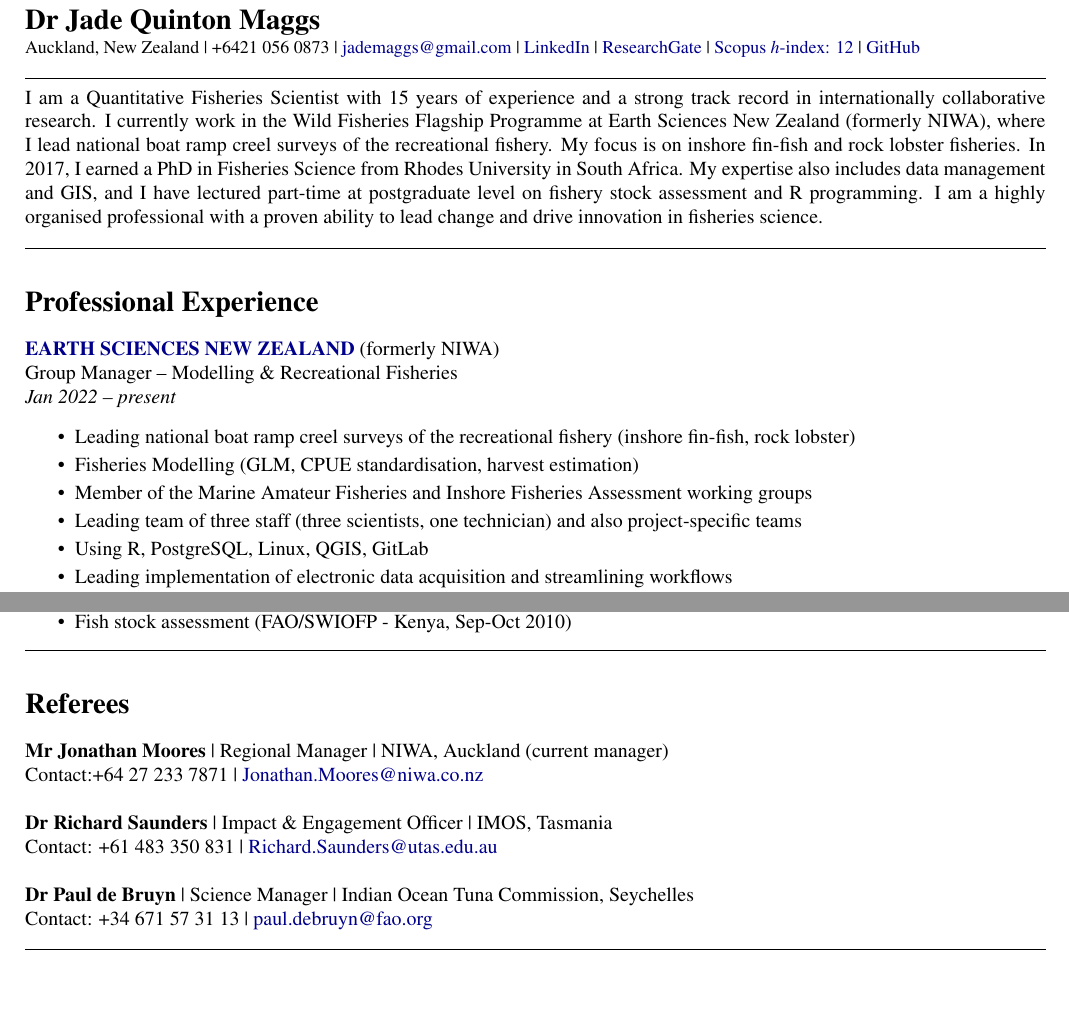
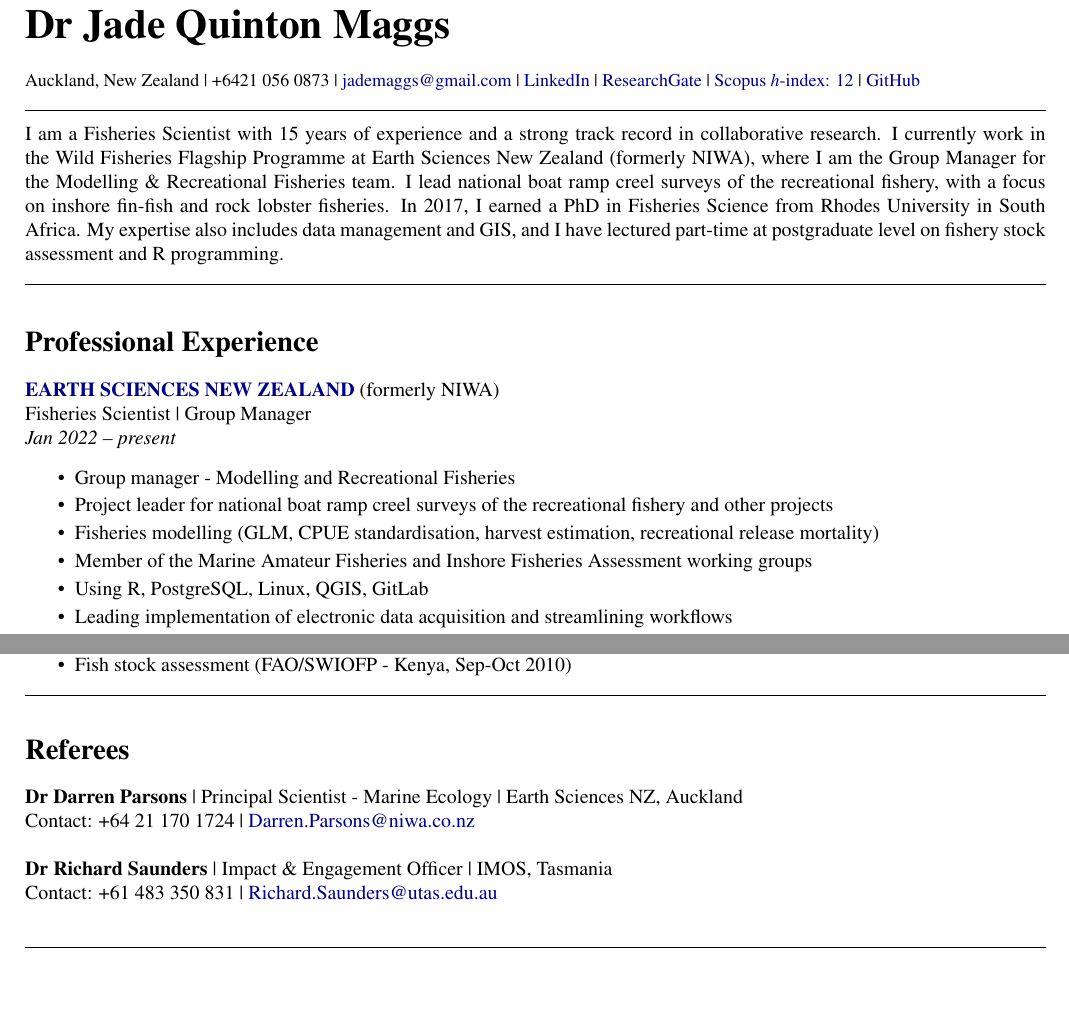
Before and after one commit to jademaggs/curriculum_vitae, a LaTeX CV (jade_maggs_cv.tex): two parts of pages 1 and 2 of 4, joined at a grey line, cut so that both start at the same text. Compiled offline with pdfLaTeX.

Commit message:
Updates 2025-08-14

```diff
--- a/jade_maggs_cv.tex
+++ b/jade_maggs_cv.tex
@@ -39,20 +39,21 @@
 \begin{document}
 
 \noindent
-{\Large \textbf{Dr Jade Quinton Maggs}}\\
-%South African citizen with New Zealand permanent residency\\
+{\huge \textbf{Dr Jade Quinton Maggs}}\\
+\\
+%{\small Citizenship: New Zealand, South Africa\\}
 {\small Auckland, New Zealand | +6421 056 0873 | \href{mailto:jademaggs@gmail.com}{jademaggs@gmail.com} |
 \href{https://www.linkedin.com/in/jade-maggs-phd-5a091729/}{LinkedIn} |
 			\href{https://www.researchgate.net/profile/Jade_Maggs}{ResearchGate} |
 			\href{https://www.scopus.com/authid/detail.uri?authorId=55250227800}{Scopus \textit{h}-index: 12} |
 			\href{https://github.com/jademaggs?tab=repositories}{GitHub}}\\
 \hrule
-\vspace{6pt}
+\vspace{8pt}
 \noindent
-I am a Quantitative Fisheries Scientist with 15 years of experience and a strong track record in internationally collaborative research. I currently work in the Wild Fisheries Flagship Programme at Earth Sciences New Zealand (formerly NIWA), where I lead national boat ramp creel surveys of the recreational fishery. My focus is on inshore fin-fish and rock lobster fisheries. In 2017, I earned a PhD in Fisheries Science from Rhodes University in South Africa. My expertise also includes data management and GIS, and I have lectured part-time at postgraduate level on fishery stock assessment and R programming. I am a highly organised professional with a proven ability to lead change and drive innovation in fisheries science. \\
+I am a Fisheries Scientist with 15 years of experience and a strong track record in collaborative research. I currently work in the Wild Fisheries Flagship Programme at Earth Sciences New Zealand (formerly NIWA), where I am the Group Manager for the Modelling \& Recreational Fisheries team. I lead national boat ramp creel surveys of the recreational fishery, with a focus on inshore fin-fish and rock lobster fisheries. In 2017, I earned a PhD in Fisheries Science from Rhodes University in South Africa. My expertise also includes data management and GIS, and I have lectured part-time at postgraduate level on fishery stock assessment and R programming. \\
 %Previously, I held a Senior Analyst role with Fisheries New Zealand within the Fisheries Management department. Before that I held a Scientist role with the Oceanographic Research Institute in South Africa with a focus on monitoring marine recreational fisheries and marine protected areas. I have published quantitative fisheries research in international peer-reviewed journals. In 2017, I was awarded a PhD in fisheries science from Rhodes University in South Africa. I have also lectured part-time at postgraduate level on fishery stock assessment and R programming. I am a highly organised individual and I excel at leading change.
 \hrule
-\vspace{6pt}
+\vspace{8pt}
 \noindent
 
 % ------------------------------------------------------------------
@@ -64,13 +65,13 @@ I am a Quantitative Fisheries Scientist with 15 years of experience and a strong
 
 
 \textbf{\href{https://earthsciences.nz/}{EARTH SCIENCES NEW ZEALAND}} \text{(formerly NIWA)} \\
-\text{Group Manager – Modelling \& Recreational Fisheries} \\
+\text{Fisheries Scientist | Group Manager} \\
 \textit{Jan 2022 -- present}
 \begin{itemize}[itemsep=2pt, parsep=0pt]
-  \item Leading national boat ramp creel surveys of the recreational fishery (inshore fin-fish, rock lobster)
-  \item Fisheries Modelling (GLM, CPUE standardisation, harvest estimation)
+  \item Group manager - Modelling and Recreational Fisheries
+  \item Project leader for national boat ramp creel surveys of the recreational fishery and other projects
+  \item Fisheries modelling (GLM, CPUE standardisation, harvest estimation, recreational release mortality)
   \item Member of the Marine Amateur Fisheries and Inshore Fisheries Assessment working groups
-  \item Leading team of three staff (three scientists, one technician) and also project-specific teams
   \item Using R, PostgreSQL, Linux, QGIS, GitLab
   \item Leading implementation of electronic data acquisition and streamlining workflows
   \item Selected for in-house Leadership Development Programme
@@ -216,9 +217,12 @@ I am a Quantitative Fisheries Scientist with 15 years of experience and a strong
 \section*{Referees}
 
 
-\textbf{Mr Jonathan Moores} | Regional Manager | NIWA, Auckland (current manager)\\
-Contact:+64 27 233 7871 | \href{mailto:Jonathan.Moores@niwa.co.nz}{Jonathan.Moores@niwa.co.nz}\\
+\textbf{Dr Darren Parsons} | Principal Scientist - Marine Ecology | Earth Sciences NZ, Auckland\\
+Contact: +64 21 170 1724 | \href{mailto: Darren.Parsons@niwa.co.nz}{Darren.Parsons@niwa.co.nz}\\
 \\
+%\textbf{Mr Jonathan Moores} | Regional Manager | NIWA, Auckland (current manager)\\
+%Contact:+64 27 233 7871 | \href{mailto:Jonathan.Moores@niwa.co.nz}{Jonathan.Moores@niwa.co.nz}\\
+%\\
 %\textbf{Dr Alison MacDiarmid} | Regional Manager | NIWA, Wellington\\
 %Contact: +64 274 033 468 | \href{mailto:Alison.MacDiarmid@niwa.co.nz}{Alison.MacDiarmid@niwa.co.nz}\\
 %\\
@@ -229,10 +233,10 @@ Contact: +61 483 350 831 | \href{mailto:Richard.Saunders@utas.edu.au}{Richard.Sa
 %\textbf{Dr Bruce Mann} | Senior Scientist | Oceanographic Research Institute, South Africa\\
 %Contact: +2772 356 6629 | \href{mailto:bruce@ori.org.za}{bruce@ori.org.za}\\
 %\\
-\noindent
-\textbf{Dr Paul de Bruyn} | Science Manager | Indian Ocean Tuna Commission, Seychelles\\
+%\noindent
+%\textbf{Dr Paul de Bruyn} | Science Manager | Indian Ocean Tuna Commission, Seychelles\\
 %Contact: +248 422 5494 | \href{mailto:paul.debruyn@fao.org}{paul.debruyn@fao.org}\\
-Contact: +34 671 57 31 13 | \href{mailto:paul.debruyn@fao.org}{paul.debruyn@fao.org}\\
+%Contact: +34 671 57 31 13 | \href{mailto:paul.debruyn@fao.org}{paul.debruyn@fao.org}\\
 
 \hrule
 \newpage
```
Also changed, not shown: jade_maggs_cv.pdf.
